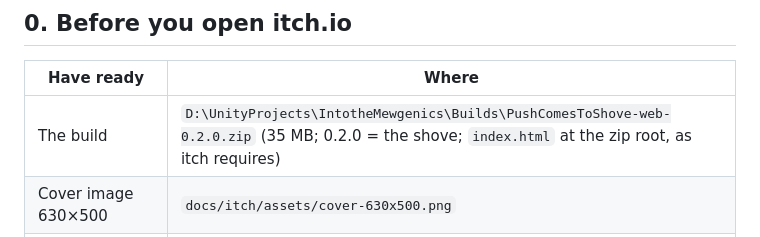
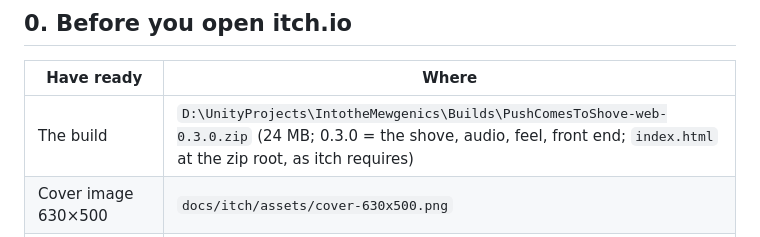
Before and after one commit to phanto17/phanto17.github.io, a Markdown page: docs/itch/push-comes-to-shove-guide.md, the part around the change. Drawn GitHub-style.

Commit message:
itch guide: build 0.3.0 path and size
Co-Authored-By: Claude Fable 5.1 <noreply@anthropic.com>

```diff
--- a/docs/itch/push-comes-to-shove-guide.md
+++ b/docs/itch/push-comes-to-shove-guide.md
@@ -8,7 +8,7 @@ links, one prism band in the banner. Assets are in `docs/itch/assets/`.
 
 | Have ready | Where |
 |---|---|
-| The build | `D:\UnityProjects\IntotheMewgenics\Builds\PushComesToShove-web-0.2.0.zip` (35 MB; 0.2.0 = the shove; `index.html` at the zip root, as itch requires) |
+| The build | `D:\UnityProjects\IntotheMewgenics\Builds\PushComesToShove-web-0.3.0.zip` (24 MB; 0.3.0 = the shove, audio, feel, front end; `index.html` at the zip root, as itch requires) |
 | Cover image 630×500 | `docs/itch/assets/cover-630x500.png` |
 | Banner 960×300 (theme header) | `docs/itch/assets/banner-960x300.png` |
 | Background 1920×1080 (optional) | `docs/itch/assets/background-1920x1080.jpg` |
```
